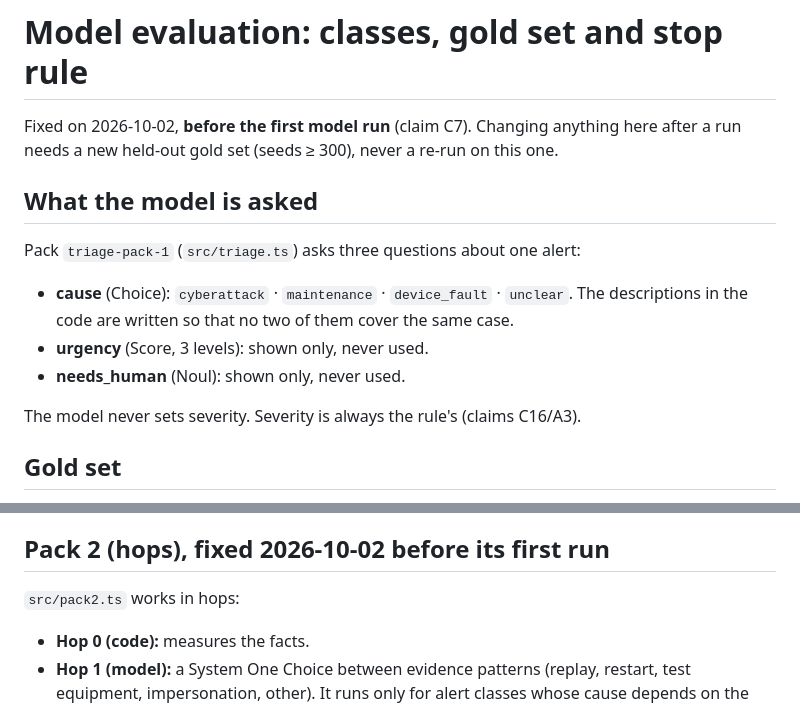
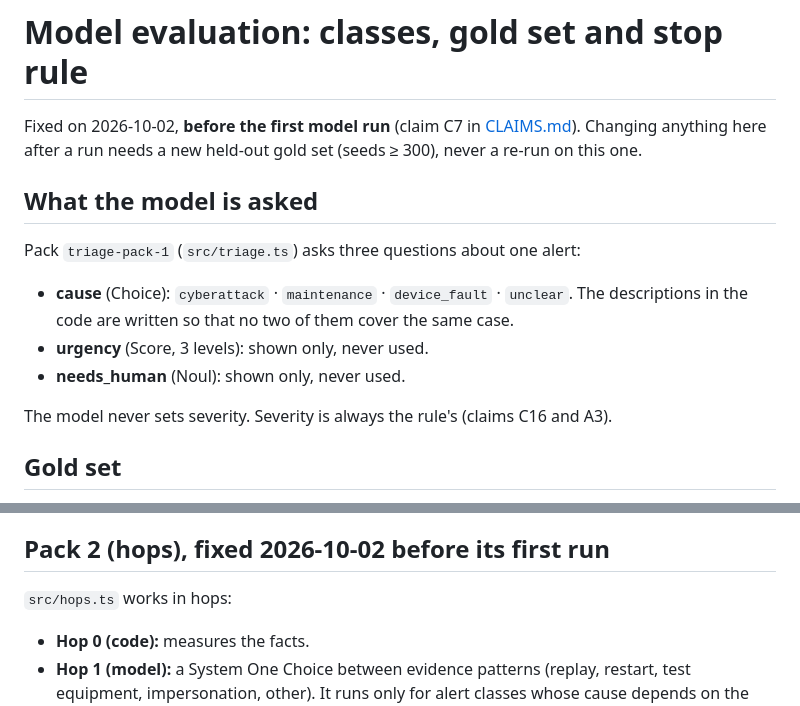
Before and after one commit to Matos182/goose-watch, a Markdown page: docs/EVAL.md, 2 parts joined by grey strips. GitHub-like rendering.

```diff
--- a/docs/EVAL.md
+++ b/docs/EVAL.md
@@ -1,6 +1,6 @@
 # Model evaluation: classes, gold set and stop rule
 
-Fixed on 2026-10-02, **before the first model run** (claim C7). Changing anything here after a run needs a new held-out gold set (seeds ≥ 300), never a re-run on this one.
+Fixed on 2026-10-02, **before the first model run** (claim C7 in [CLAIMS.md](CLAIMS.md)). Changing anything here after a run needs a new held-out gold set (seeds ≥ 300), never a re-run on this one.
 
 ## What the model is asked
 
@@ -10,7 +10,7 @@ Pack `triage-pack-1` (`src/triage.ts`) asks three questions about one alert:
 - **urgency** (Score, 3 levels): shown only, never used.
 - **needs_human** (Noul): shown only, never used.
 
-The model never sets severity. Severity is always the rule's (claims C16/A3).
+The model never sets severity. Severity is always the rule's (claims C16 and A3).
 
 ## Gold set
 
@@ -43,7 +43,7 @@ A model that STOPs is still allowed on the board, labelled "not reliable for thi
 
 ## Pack 2 (hops), fixed 2026-10-02 before its first run
 
-`src/pack2.ts` works in hops:
+`src/hops.ts` works in hops:
 
 - **Hop 0 (code):** measures the facts.
 - **Hop 1 (model):** a System One Choice between evidence patterns (replay, restart, test equipment, impersonation, other). It runs only for alert classes whose cause depends on the evidence: STNUM_REGRESSION, NEW_PUBLISHER and SQNUM_RESET.
```
Also changed, not shown: README.md (+25 -2 lines), SECURITY.md (added, +22 -0 lines), docs/CLAIMS.md (added, +57 -0 lines), reports/README.md (added, +16 -0 lines), docs/board.png (added), 7 other files.
